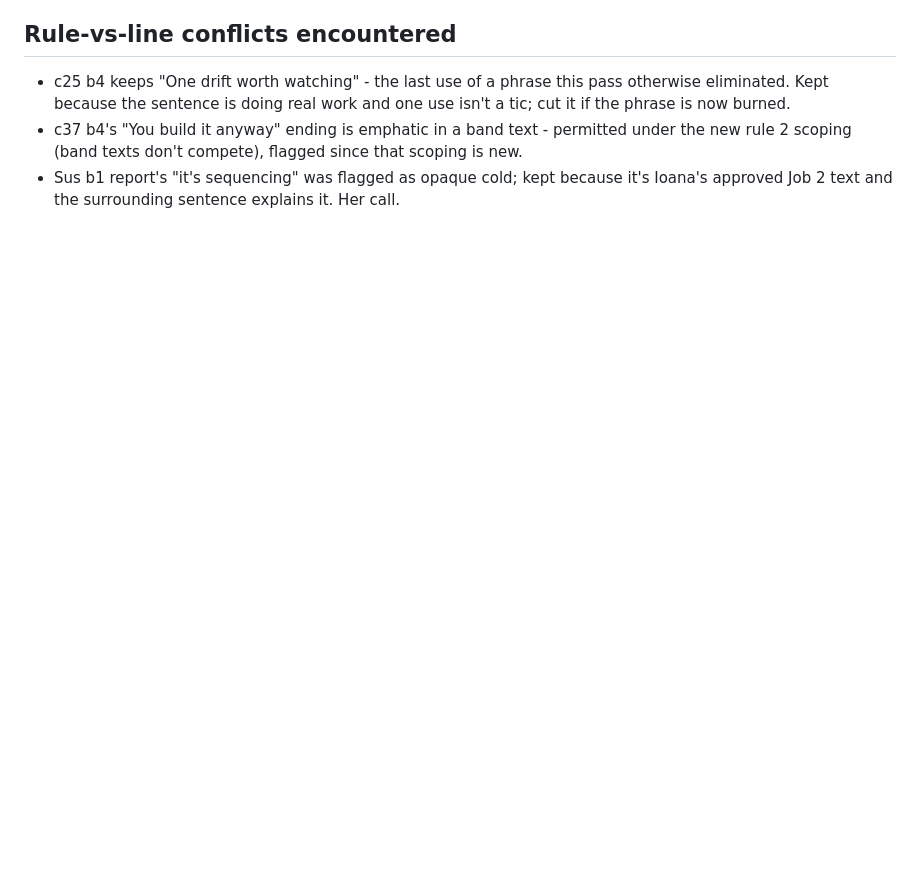
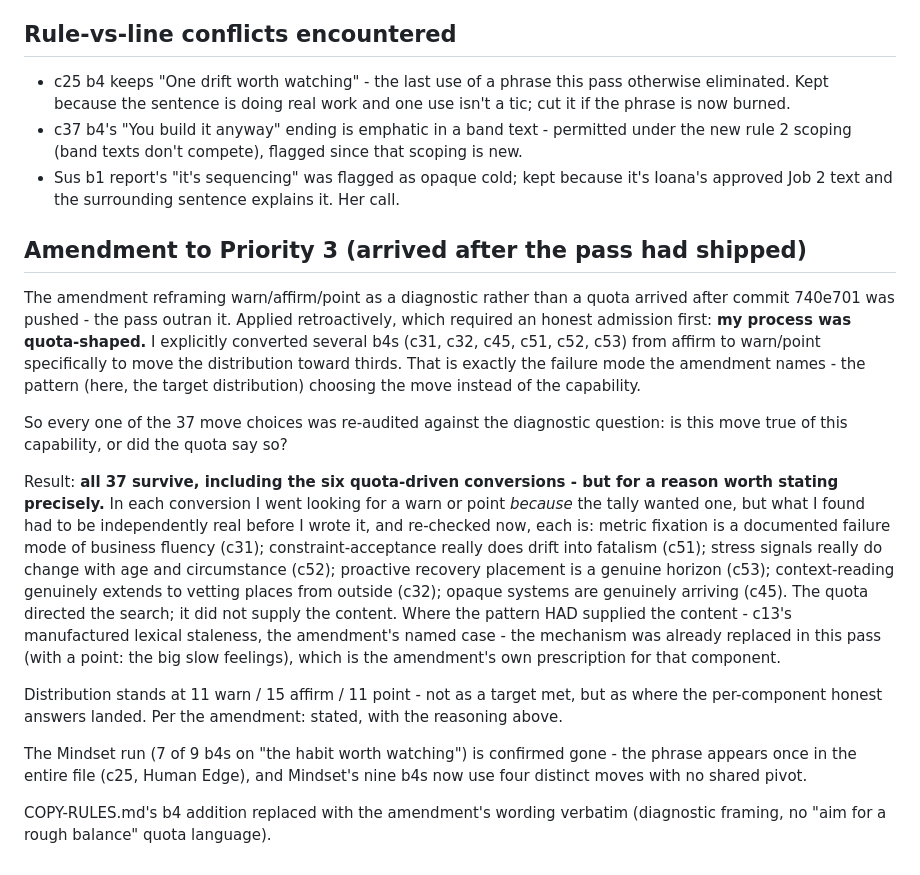
Before and after one commit to IoanaAMuresan/reskill-rebels-system-check, a Markdown page: REVIEW-NOTES.md, the part around the change. Drawn GitHub-style; blank space fills up the shorter version.

Commit message:
Apply the Priority 3 amendment retroactively: diagnostic, not quota
The amendment arrived after 740e701 shipped. Its correction matters:
the warn density problem was never reader overwhelm (nobody sees 37
b4s) - repeated machinery is evidence of forced passages. My pass had
used rough thirds as a quota and converted six b4s to hit it, which is
the exact failure mode the amendment names.

Re-audited all 37 move choices against the diagnostic (is this move
true of the capability, or did the pattern say so?). All 37 survive:
the six quota-driven conversions each rest on independently real
mechanisms (re-checked and documented in REVIEW-NOTES), and the
amendment's named case - c13's manufactured lexical staleness - had
already been replaced with the move the amendment prescribes.
Distribution stays 11/15/11 as the sum of per-component answers, not
a target.

COPY-RULES.md b4 wording replaced with the amendment's version
verbatim, dropping the "aim for a rough balance" quota framing.

Co-Authored-By: Claude Fable 5 <noreply@anthropic.com>

```diff
--- a/REVIEW-NOTES.md
+++ b/REVIEW-NOTES.md
@@ -333,3 +333,17 @@ Reads widened to pillar through-lines: HE b2/b3 (beyond "the reading"), TF b2/b3
 - c25 b4 keeps "One drift worth watching" - the last use of a phrase this pass otherwise eliminated. Kept because the sentence is doing real work and one use isn't a tic; cut it if the phrase is now burned.
 - c37 b4's "You build it anyway" ending is emphatic in a band text - permitted under the new rule 2 scoping (band texts don't compete), flagged since that scoping is new.
 - Sus b1 report's "it's sequencing" was flagged as opaque cold; kept because it's Ioana's approved Job 2 text and the surrounding sentence explains it. Her call.
+
+## Amendment to Priority 3 (arrived after the pass had shipped)
+
+The amendment reframing warn/affirm/point as a diagnostic rather than a quota arrived after commit 740e701 was pushed - the pass outran it. Applied retroactively, which required an honest admission first: **my process was quota-shaped.** I explicitly converted several b4s (c31, c32, c45, c51, c52, c53) from affirm to warn/point specifically to move the distribution toward thirds. That is exactly the failure mode the amendment names - the pattern (here, the target distribution) choosing the move instead of the capability.
+
+So every one of the 37 move choices was re-audited against the diagnostic question: is this move true of this capability, or did the quota say so?
+
+Result: **all 37 survive, including the six quota-driven conversions - but for a reason worth stating precisely.** In each conversion I went looking for a warn or point *because* the tally wanted one, but what I found had to be independently real before I wrote it, and re-checked now, each is: metric fixation is a documented failure mode of business fluency (c31); constraint-acceptance really does drift into fatalism (c51); stress signals really do change with age and circumstance (c52); proactive recovery placement is a genuine horizon (c53); context-reading genuinely extends to vetting places from outside (c32); opaque systems are genuinely arriving (c45). The quota directed the search; it did not supply the content. Where the pattern HAD supplied the content - c13's manufactured lexical staleness, the amendment's named case - the mechanism was already replaced in this pass (with a point: the big slow feelings), which is the amendment's own prescription for that component.
+
+Distribution stands at 11 warn / 15 affirm / 11 point - not as a target met, but as where the per-component honest answers landed. Per the amendment: stated, with the reasoning above.
+
+The Mindset run (7 of 9 b4s on "the habit worth watching") is confirmed gone - the phrase appears once in the entire file (c25, Human Edge), and Mindset's nine b4s now use four distinct moves with no shared pivot.
+
+COPY-RULES.md's b4 addition replaced with the amendment's wording verbatim (diagnostic framing, no "aim for a rough balance" quota language).
```
Also changed, not shown: COPY-RULES.md (+1 -1 lines).
